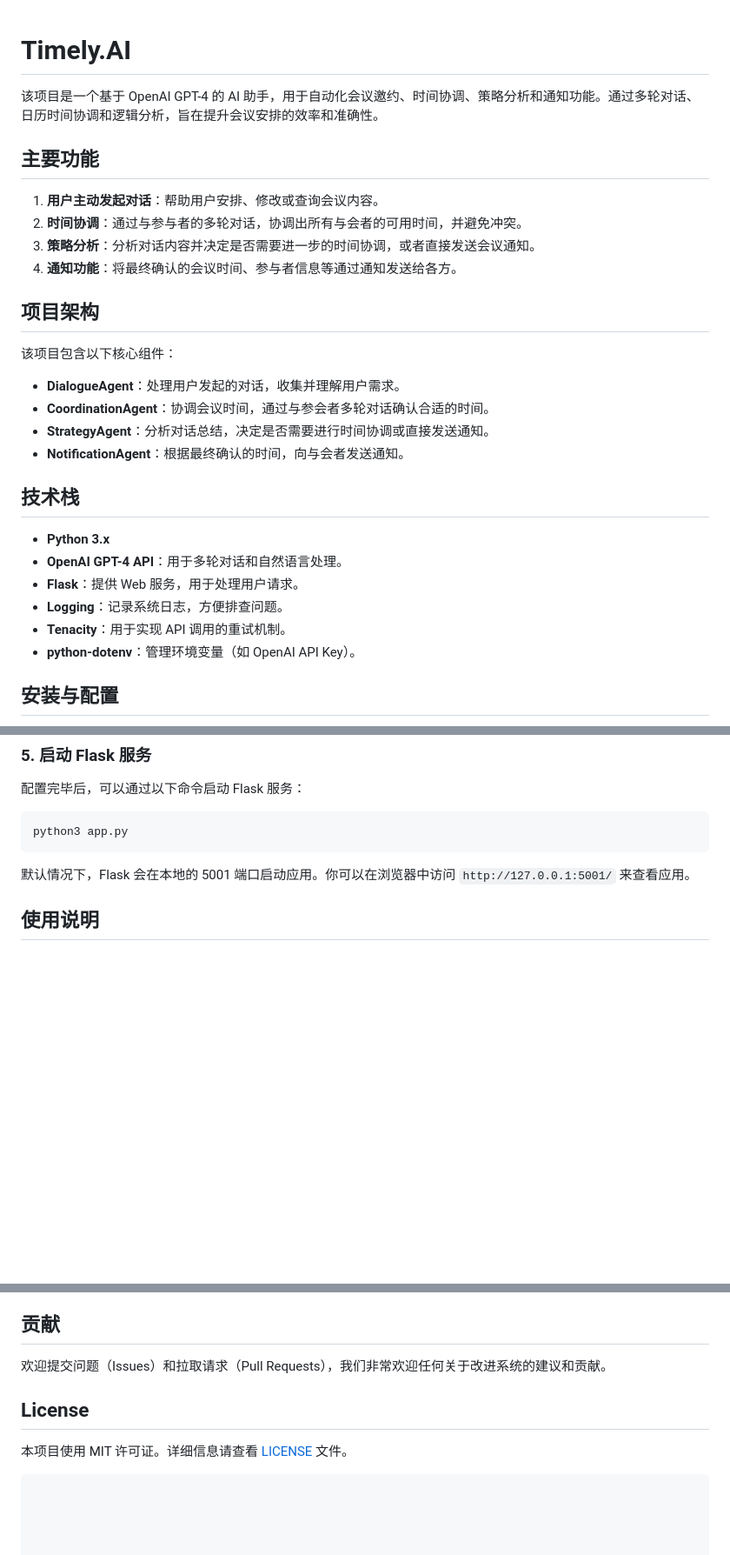
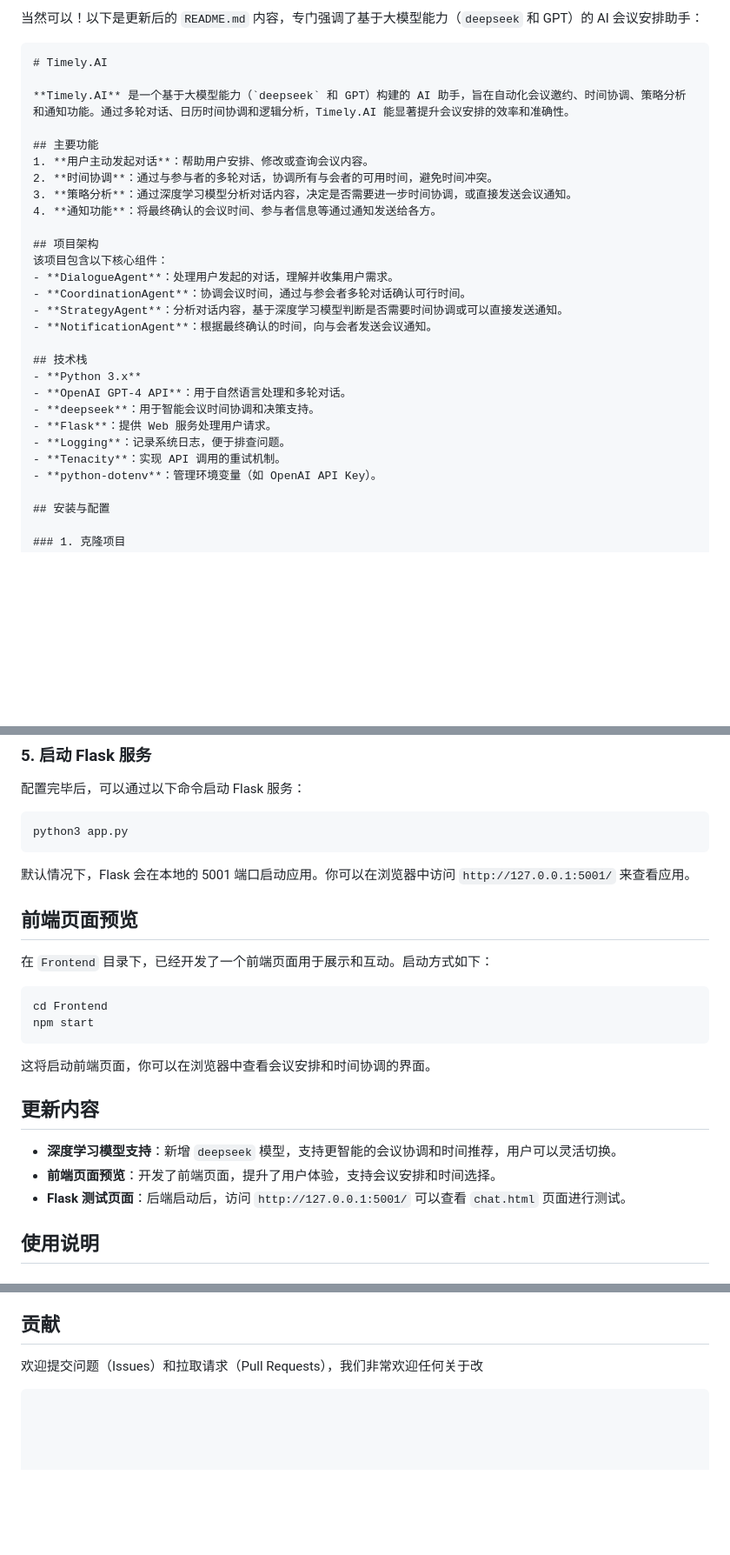
Before and after one commit to Littlesheepxy/TimelyAI_with-FE, a Markdown page: README.md, 3 parts joined by grey strips. Shown at 87% size. GitHub-like rendering; blank space fills up the shorter version.

````diff
--- a/README.md
+++ b/README.md
@@ -1,27 +1,30 @@
+当然可以！以下是更新后的 `README.md` 内容，专门强调了基于大模型能力（`deepseek` 和 GPT）的 AI 会议安排助手：
 
+```markdown
 # Timely.AI
 
-该项目是一个基于 OpenAI GPT-4 的 AI 助手，用于自动化会议邀约、时间协调、策略分析和通知功能。通过多轮对话、日历时间协调和逻辑分析，旨在提升会议安排的效率和准确性。
+**Timely.AI** 是一个基于大模型能力（`deepseek` 和 GPT）构建的 AI 助手，旨在自动化会议邀约、时间协调、策略分析和通知功能。通过多轮对话、日历时间协调和逻辑分析，Timely.AI 能显著提升会议安排的效率和准确性。
 
 ## 主要功能
 1. **用户主动发起对话**：帮助用户安排、修改或查询会议内容。
-2. **时间协调**：通过与参与者的多轮对话，协调出所有与会者的可用时间，并避免冲突。
-3. **策略分析**：分析对话内容并决定是否需要进一步的时间协调，或者直接发送会议通知。
+2. **时间协调**：通过与参与者的多轮对话，协调所有与会者的可用时间，避免时间冲突。
+3. **策略分析**：通过深度学习模型分析对话内容，决定是否需要进一步时间协调，或直接发送会议通知。
 4. **通知功能**：将最终确认的会议时间、参与者信息等通过通知发送给各方。
 
 ## 项目架构
 该项目包含以下核心组件：
-- **DialogueAgent**：处理用户发起的对话，收集并理解用户需求。
-- **CoordinationAgent**：协调会议时间，通过与参会者多轮对话确认合适的时间。
-- **StrategyAgent**：分析对话总结，决定是否需要进行时间协调或直接发送通知。
-- **NotificationAgent**：根据最终确认的时间，向与会者发送通知。
+- **DialogueAgent**：处理用户发起的对话，理解并收集用户需求。
+- **CoordinationAgent**：协调会议时间，通过与参会者多轮对话确认可行时间。
+- **StrategyAgent**：分析对话内容，基于深度学习模型判断是否需要时间协调或可以直接发送通知。
+- **NotificationAgent**：根据最终确认的时间，向与会者发送会议通知。
 
 ## 技术栈
 - **Python 3.x**
-- **OpenAI GPT-4 API**：用于多轮对话和自然语言处理。
-- **Flask**：提供 Web 服务，用于处理用户请求。
-- **Logging**：记录系统日志，方便排查问题。
-- **Tenacity**：用于实现 API 调用的重试机制。
+- **OpenAI GPT-4 API**：用于自然语言处理和多轮对话。
+- **deepseek**：用于智能会议时间协调和决策支持。
+- **Flask**：提供 Web 服务处理用户请求。
+- **Logging**：记录系统日志，便于排查问题。
+- **Tenacity**：实现 API 调用的重试机制。
 - **python-dotenv**：管理环境变量（如 OpenAI API Key）。
 
 ## 安装与配置
@@ -74,6 +77,22 @@ python3 app.py
 ```
 
 默认情况下，Flask 会在本地的 5001 端口启动应用。你可以在浏览器中访问 `http://127.0.0.1:5001/` 来查看应用。
+
+## 前端页面预览
+
+在 `Frontend` 目录下，已经开发了一个前端页面用于展示和互动。启动方式如下：
+
+```bash
+cd Frontend
+npm start
+```
+
+这将启动前端页面，你可以在浏览器中查看会议安排和时间协调的界面。
+
+## 更新内容
+- **深度学习模型支持**：新增 `deepseek` 模型，支持更智能的会议协调和时间推荐，用户可以灵活切换。
+- **前端页面预览**：开发了前端页面，提升了用户体验，支持会议安排和时间选择。
+- **Flask 测试页面**：后端启动后，访问 `http://127.0.0.1:5001/` 可以查看 `chat.html` 页面进行测试。
 
 ## 使用说明
 
@@ -180,9 +201,6 @@ Content-Type: application/json
    - 记录与参会者的通话内容，并将其同步到会议安排系统中。
 
 ## 贡献
-欢迎提交问题（Issues）和拉取请求（Pull Requests），我们非常欢迎任何关于改进系统的建议和贡献。
-
-## License
-本项目使用 MIT 许可证。详细信息请查看 [LICENSE](LICENSE) 文件。
+欢迎提交问题（Issues）和拉取请求（Pull Requests），我们非常欢迎任何关于改
 
 ```
````
Also changed, not shown: other parts of README.md (+2 -0 lines).
